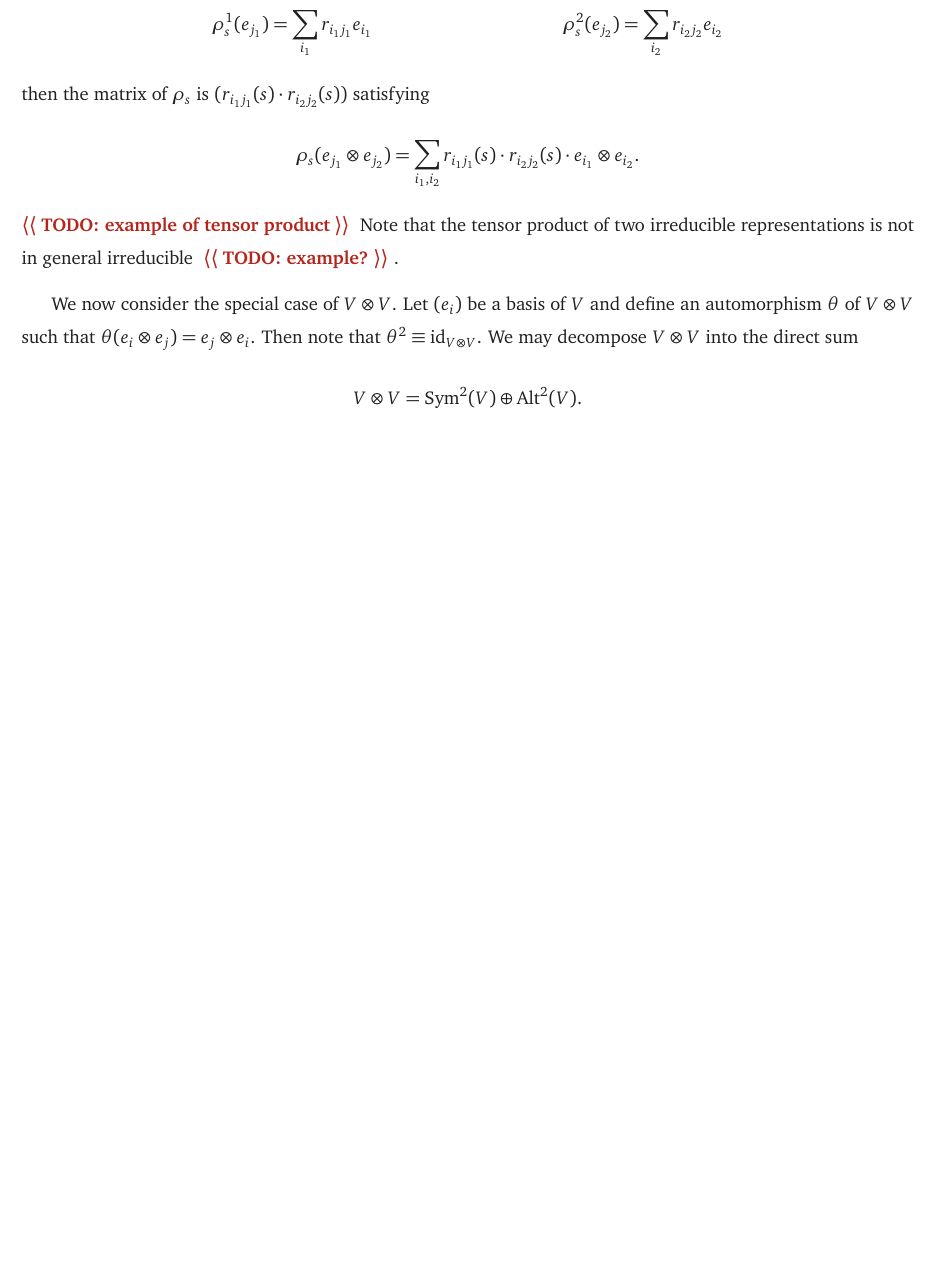
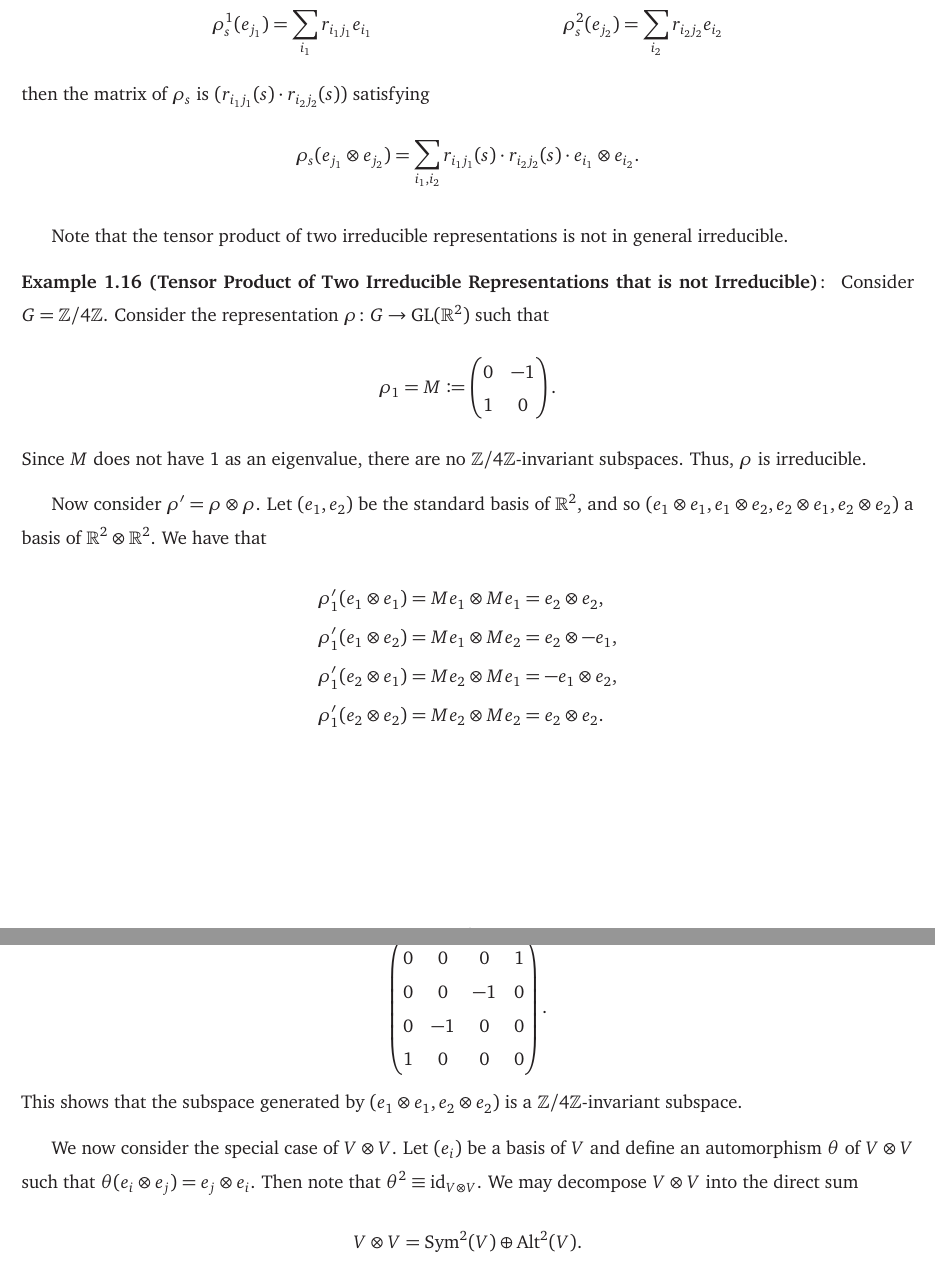
Before and after one commit to Spamakin/notes, a LaTeX thesis (reps/reps_notes.tex, which reads reps/style.sty): part of page 12 of 29 before the commit and two parts of pages 12 and 13 of 30 after it, the two joined at a grey line, cut so that both start at the same text, the shorter picture padded with empty space. Compiled offline with pdfLaTeX.

Commit message:
fixed some quests

```diff
--- a/reps/reps_notes.tex
+++ b/reps/reps_notes.tex
@@ -294,9 +294,42 @@ then the matrix of $\rho_{s}$ is $(r_{i_{1}j_{1}}(s) \cdot r_{i_{2}j_{2}}(s))$ s
 \[
   \rho_{s}(e_{j_{1}} \otimes e_{j_{2}}) = \sum_{i_{1}, i_{2}} r_{i_{1}j_{1}}(s) \cdot r_{i_{2}j_{2}}(s) \cdot e_{i_{1}} \otimes e_{i_{2}}.
 \]
-\quest{TODO: example of tensor product}
-Note that the tensor product of two irreducible representations is not in general irreducible \quest{TODO: example?}.
-% https://math.stackexchange.com/questions/3191043/example-of-tensor-product-of-two-representations
+
+Note that the tensor product of two irreducible representations is not in general irreducible.
+\begin{ex}[Tensor Product of Two Irreducible Representations that is not Irreducible]
+  Consider $G = \Z/4\Z$.
+  Consider the representation $\rho\colon G \to \GL(\R^{2})$ such that
+  \[
+    \rho_{1} = M \defeq
+    \begin{pmatrix}
+      0 & -1 \\
+      1 & 0
+    \end{pmatrix}.
+  \]
+  Since $M$ does not have $1$ as an eigenvalue, there are no $\Z/4\Z$-invariant subspaces.
+  Thus, $\rho$ is irreducible.
+
+  Now consider $\rho' = \rho \otimes \rho$.
+  Let $(e_{1}, e_{2})$ be the standard basis of $\R^{2}$, and so $(e_{1} \otimes e_{1}, e_{1} \otimes e_{2}, e_{2} \otimes e_{1}, e_{2} \otimes e_{2})$ a basis of $\R^{2} \otimes \R^{2}$.
+  We have that
+  \begin{align*}
+    \rho'_{1}(e_{1} \otimes e_{1}) &= M e_{1} \otimes M e_{1} = e_{2} \otimes e_{2}, \\
+    \rho'_{1}(e_{1} \otimes e_{2}) &= M e_{1} \otimes M e_{2} = e_{2} \otimes -e_{1}, \\
+    \rho'_{1}(e_{2} \otimes e_{1}) &= M e_{2} \otimes M e_{1} = -e_{1} \otimes e_{2}, \\
+    \rho'_{1}(e_{2} \otimes e_{2}) &= M e_{2} \otimes M e_{2} = e_{2} \otimes e_{2}.
+  \end{align*}
+  Thus the matrix of $\rho'_{1}$ is
+  \[
+    \begin{pmatrix}
+      0 & 0 & 0 & 1 \\
+      0 & 0 & -1 & 0 \\
+      0 & -1 & 0 & 0 \\
+      1 & 0 & 0 & 0
+    \end{pmatrix}.
+  \]
+  This shows that the subspace generated by $(e_{1} \otimes e_{1}, e_{2} \otimes e_{2})$ is a $\Z/4\Z$-invariant subspace.
+\end{ex}
+
 
 We now consider the special case of $V \otimes V$.
 Let $(e_{i})$ be a basis of $V$ and define an automorphism $\theta$ of $V \otimes V$ such that $\theta(e_{i} \otimes e_{j}) = e_{j} \otimes e_{i}$.
--- a/reps/style.sty
+++ b/reps/style.sty
@@ -207,6 +207,7 @@
 \newcommand*\eg{e.g.}
 \newcommand*\vitae{vit\ae{}}
 \newcommand*\apriori{a~priori}
+\newcommand*\Apriori{A~priori}
 \newcommand*\aposteriori{a~posteriori}  % I did not know this was a thing
 
 % ---- PROPER NAMES (because I'm lazy) ----
```
Also changed, not shown: reps/reps_notes.pdf, reps/reps_notes.tex (14 more changed lines).
